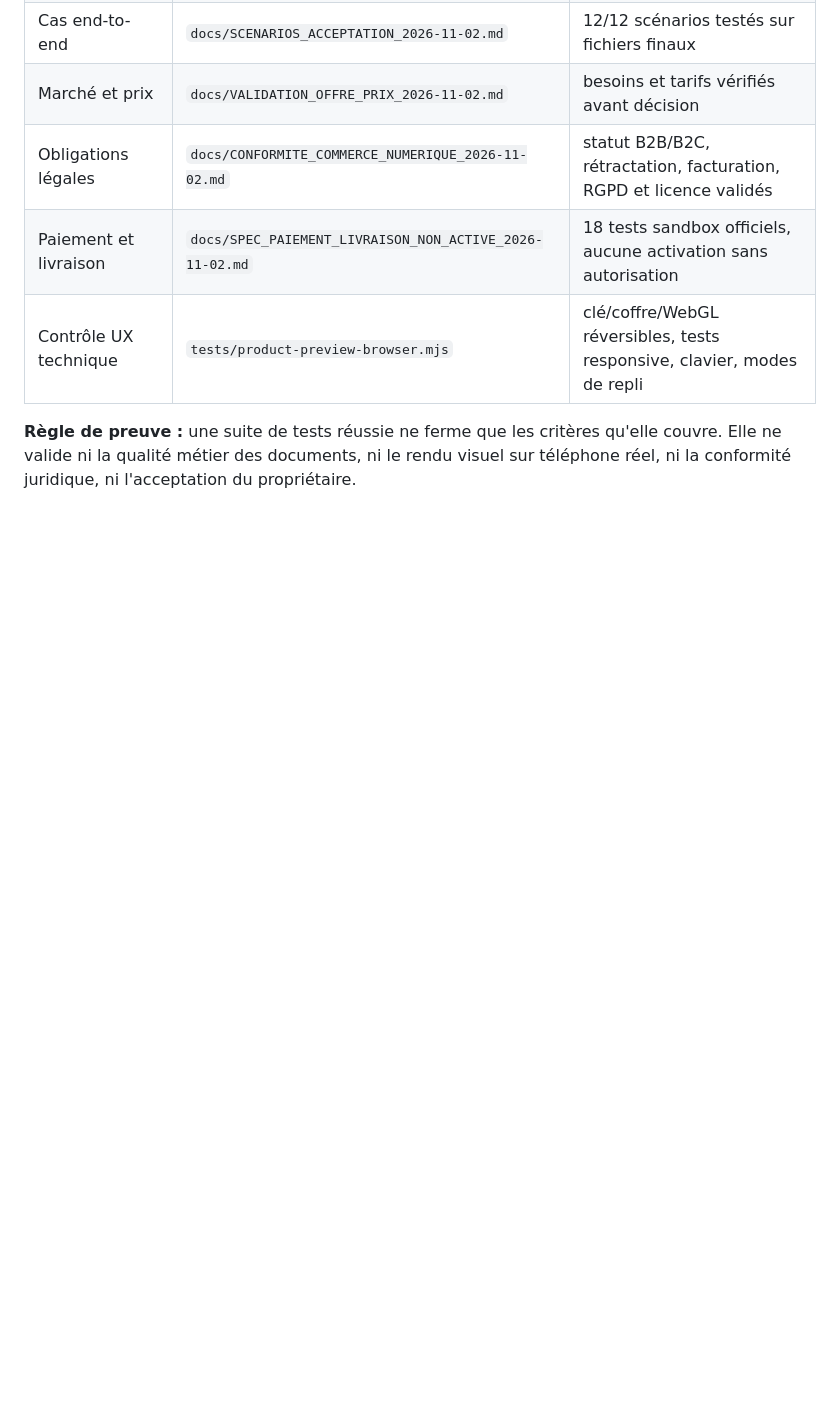
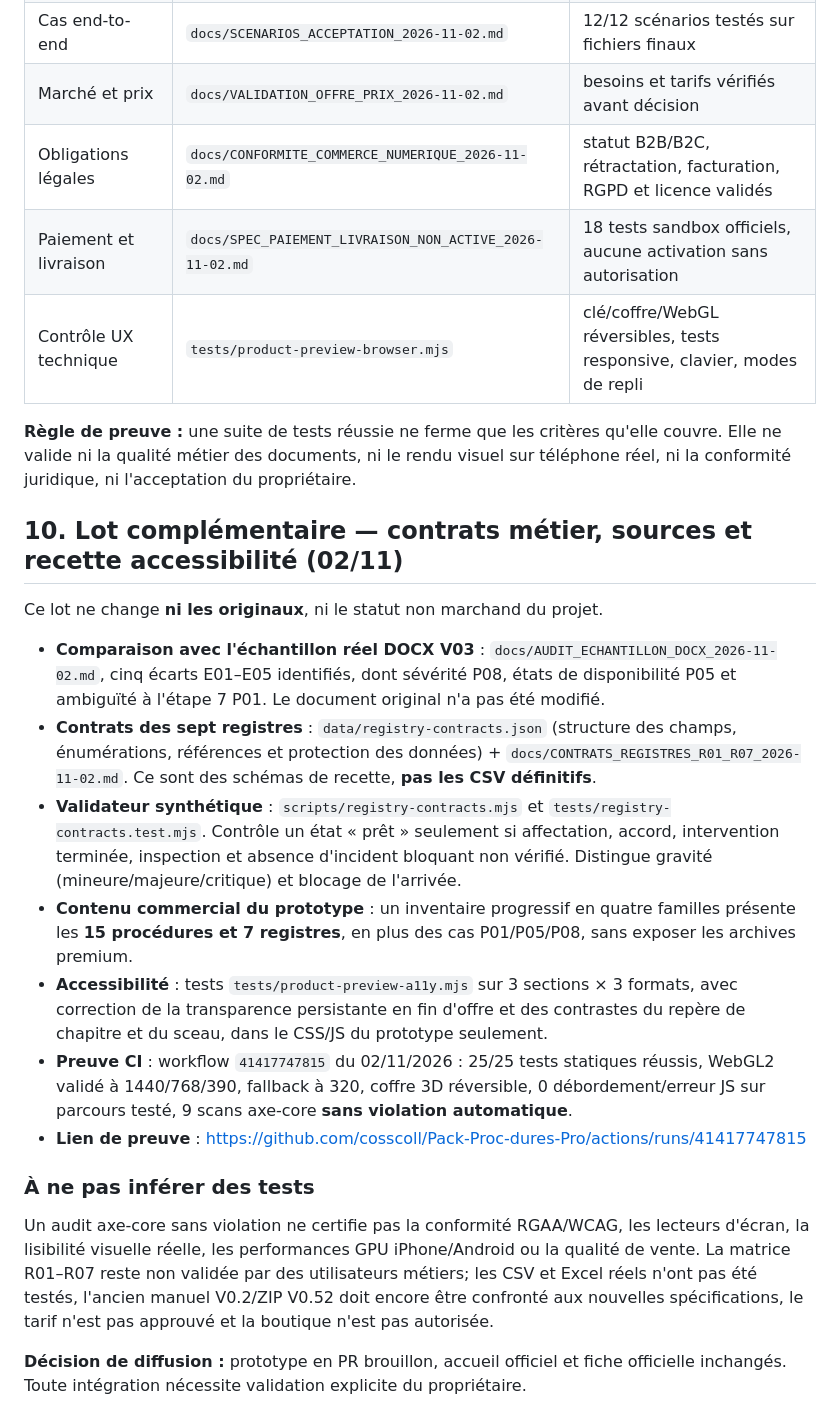
Before and after one commit to cosscoll/Pack-Proc-dures-Pro, a Markdown page: docs/CAHIER_DES_CHARGES_CONSOLIDE_2026-11-02.md, the part around the change. Rendered like a GitHub page; blank space fills up the shorter version.

Commit message:
docs: relier audits DOCX, contrats registres et preuve axe-core du prototype

```diff
--- a/docs/CAHIER_DES_CHARGES_CONSOLIDE_2026-11-02.md
+++ b/docs/CAHIER_DES_CHARGES_CONSOLIDE_2026-11-02.md
@@ -114,3 +114,19 @@ Les exigences préparées sont documentées dans les ressources **de travail**,
 | Contrôle UX technique | `tests/product-preview-browser.mjs` | clé/coffre/WebGL réversibles, tests responsive, clavier, modes de repli |
 
 **Règle de preuve :** une suite de tests réussie ne ferme que les critères qu'elle couvre. Elle ne valide ni la qualité métier des documents, ni le rendu visuel sur téléphone réel, ni la conformité juridique, ni l'acceptation du propriétaire.
+
+## 10. Lot complémentaire — contrats métier, sources et recette accessibilité (02/11)
+Ce lot ne change **ni les originaux**, ni le statut non marchand du projet.
+
+- **Comparaison avec l'échantillon réel DOCX V03** : `docs/AUDIT_ECHANTILLON_DOCX_2026-11-02.md`, cinq écarts E01–E05 identifiés, dont sévérité P08, états de disponibilité P05 et ambiguïté à l'étape 7 P01. Le document original n'a pas été modifié.
+- **Contrats des sept registres** : `data/registry-contracts.json` (structure des champs, énumérations, références et protection des données) + `docs/CONTRATS_REGISTRES_R01_R07_2026-11-02.md`. Ce sont des schémas de recette, **pas les CSV définitifs**.
+- **Validateur synthétique** : `scripts/registry-contracts.mjs` et `tests/registry-contracts.test.mjs`. Contrôle un état « prêt » seulement si affectation, accord, intervention terminée, inspection et absence d'incident bloquant non vérifié. Distingue gravité (mineure/majeure/critique) et blocage de l'arrivée.
+- **Contenu commercial du prototype** : un inventaire progressif en quatre familles présente les **15 procédures et 7 registres**, en plus des cas P01/P05/P08, sans exposer les archives premium.
+- **Accessibilité** : tests `tests/product-preview-a11y.mjs` sur 3 sections × 3 formats, avec correction de la transparence persistante en fin d'offre et des contrastes du repère de chapitre et du sceau, dans le CSS/JS du prototype seulement.
+- **Preuve CI** : workflow `41417747815` du 02/11/2026 : 25/25 tests statiques réussis, WebGL2 validé à 1440/768/390, fallback à 320, coffre 3D réversible, 0 débordement/erreur JS sur parcours testé, 9 scans axe-core **sans violation automatique**.
+- **Lien de preuve** : https://github.com/cosscoll/Pack-Proc-dures-Pro/actions/runs/41417747815
+
+### À ne pas inférer des tests
+Un audit axe-core sans violation ne certifie pas la conformité RGAA/WCAG, les lecteurs d'écran, la lisibilité visuelle réelle, les performances GPU iPhone/Android ou la qualité de vente. La matrice R01–R07 reste non validée par des utilisateurs métiers; les CSV et Excel réels n'ont pas été testés, l'ancien manuel V0.2/ZIP V0.52 doit encore être confronté aux nouvelles spécifications, le tarif n'est pas approuvé et la boutique n'est pas autorisée.
+
+**Décision de diffusion :** prototype en PR brouillon, accueil officiel et fiche officielle inchangés. Toute intégration nécessite validation explicite du propriétaire.
```
